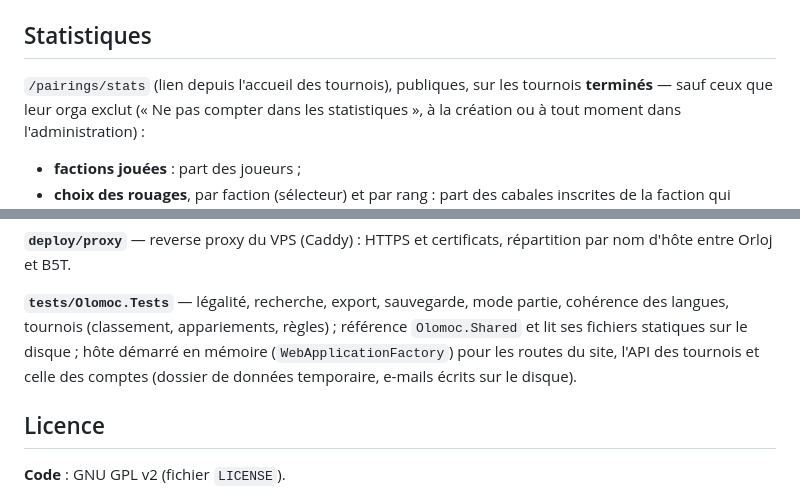
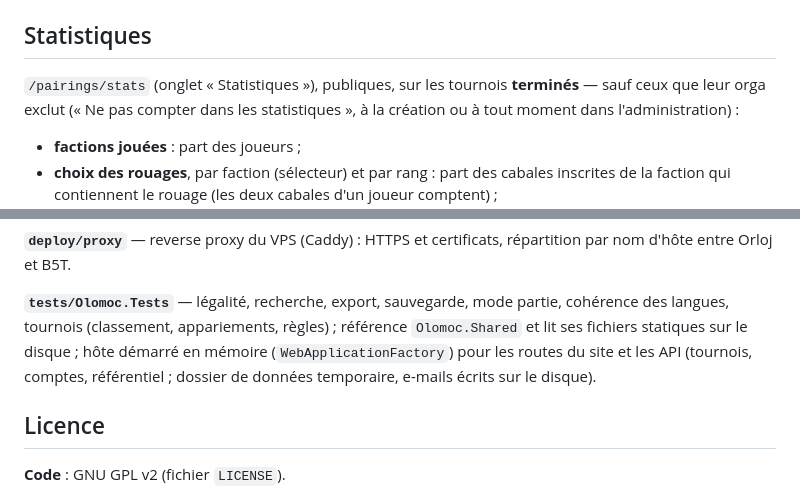
Before and after one commit to Stuffist/orloj, a Markdown page: README.md, 2 parts joined by grey strips. Drawn GitHub-style.

```diff
--- a/README.md
+++ b/README.md
@@ -529,7 +532,7 @@ plus tard ne l'est **jamais** (contrôle quotidien).
 
 ## Statistiques
 
-`/pairings/stats` (lien depuis l'accueil des tournois), publiques, sur les tournois **terminés**
+`/pairings/stats` (onglet « Statistiques »), publiques, sur les tournois **terminés**
 — sauf ceux que leur orga exclut (« Ne pas compter dans les statistiques », à la création ou
 à tout moment dans l'administration) :
 
@@ -651,7 +656,7 @@ nom d'hôte entre Orloj et B5T.
 **`tests/Olomoc.Tests`** — légalité, recherche, export, sauvegarde, mode partie, cohérence
 des langues, tournois (classement, appariements, règles) ; référence `Olomoc.Shared` et lit
 ses fichiers statiques sur le disque ; hôte démarré en mémoire (`WebApplicationFactory`)
-pour les routes du site, l'API des tournois et celle des comptes (dossier de données
+pour les routes du site et les API (tournois, comptes, référentiel ; dossier de données
 temporaire, e-mails écrits sur le disque).
 
 ## Licence
```
Also changed, not shown: other parts of README.md (+15 -10 lines), docs/architecture.md (added, +102 -0 lines).
